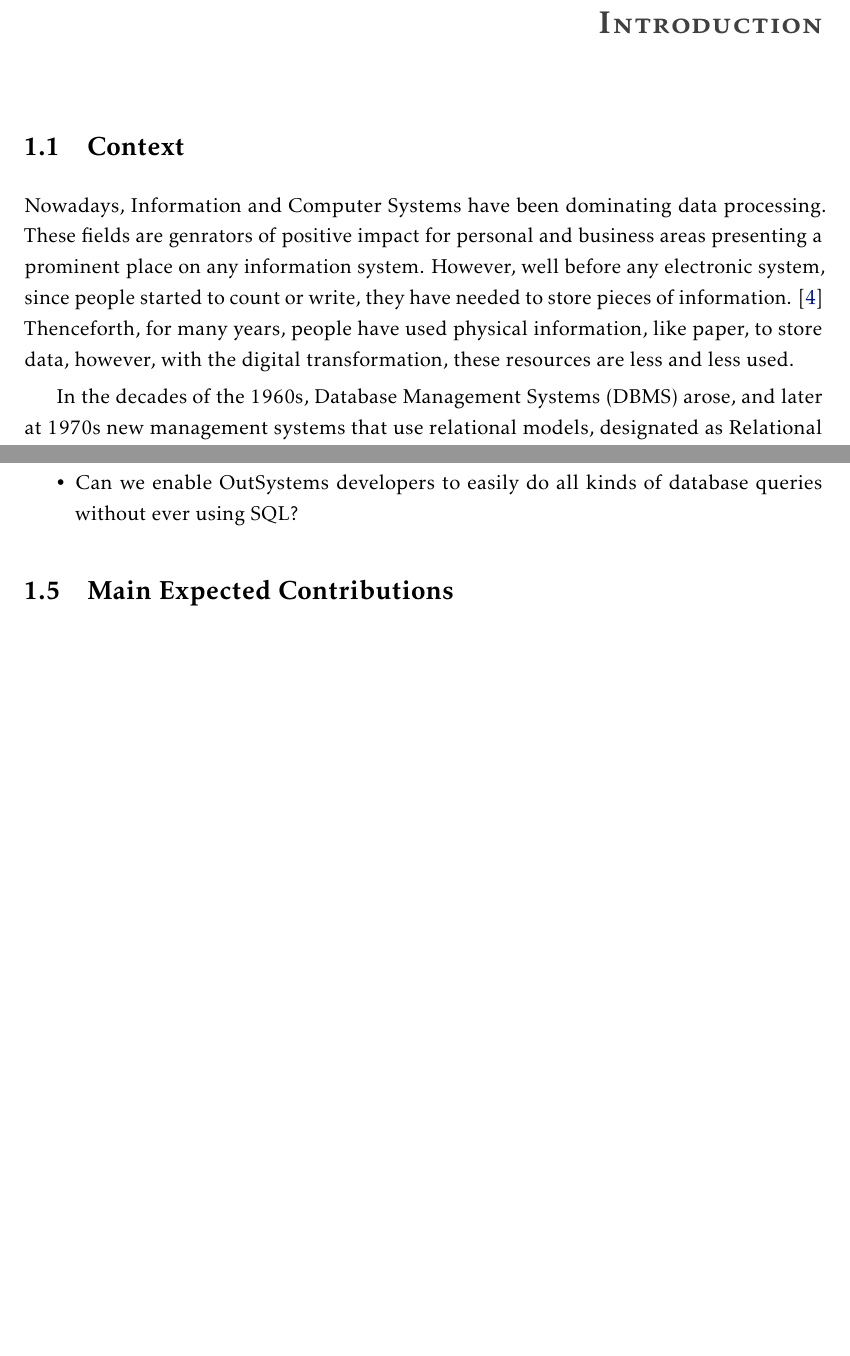
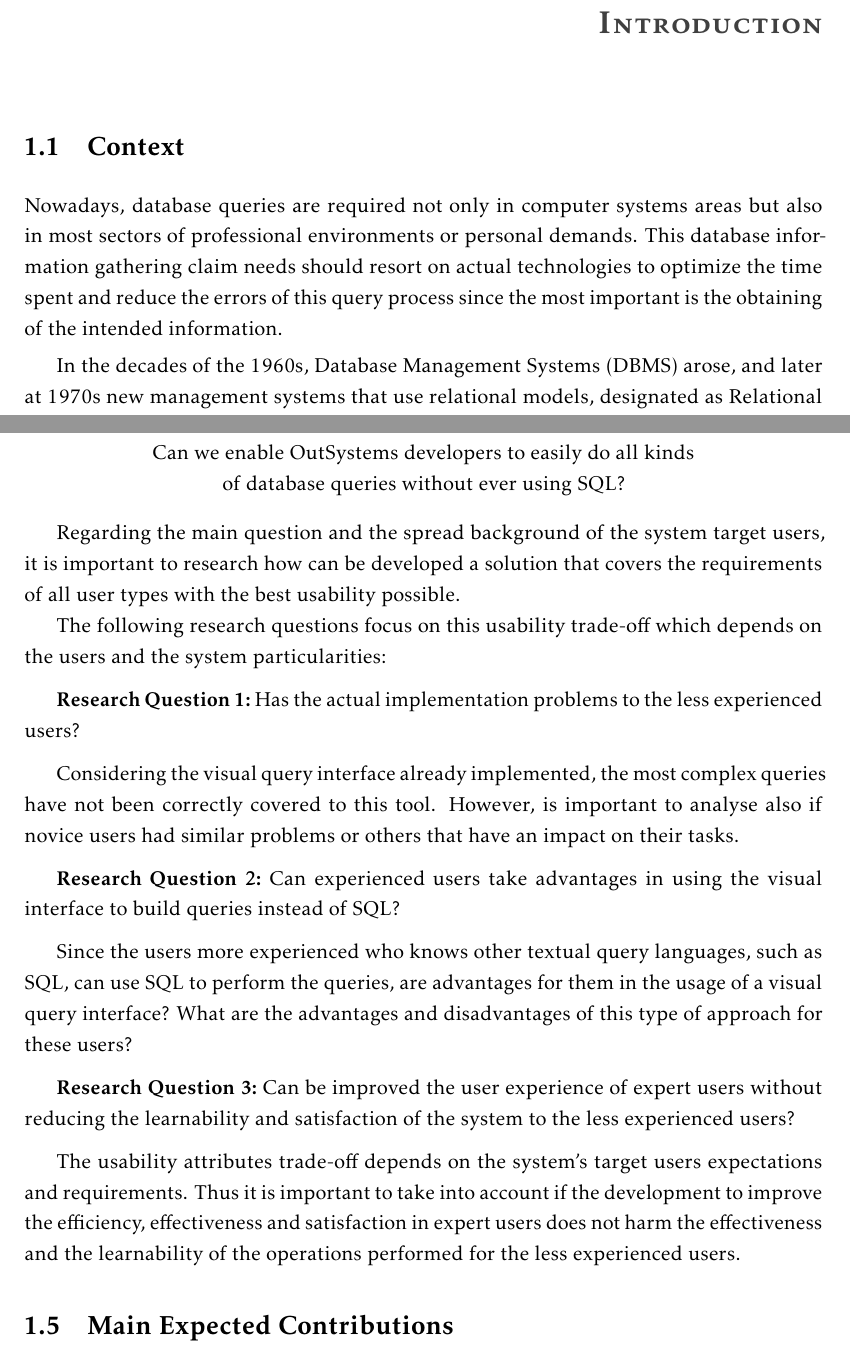
Before and after one commit to pedro-santos-rodrigues/aswcvq-msc-thesis, a LaTeX thesis (template.tex, which reads Chapters/chapter1.tex): two parts of pages 9 and 12 of 48, joined at a grey line, cut so that both start at the same text, the shorter picture padded with empty space. Compiled offline with pdfLaTeX.

Commit message:
Added Research questions and fixed the remaining aspects of the chapter 1.

```diff
--- a/Chapters/chapter1.tex
+++ b/Chapters/chapter1.tex
@@ -14,7 +14,7 @@
 
 \section{Context}
 \label{sec:context}
-Nowadays, Information and Computer Systems have been dominating data processing. These fields are genrators of positive impact for personal and business areas presenting a prominent place on any information system. However, well before any electronic system, since people started to count or write, they have needed to store pieces of information. \cite{historyOfDatabases} Thenceforth, for many years, people have used physical information, like paper, to store data, however, with the digital transformation, these resources are less and less used.
+Nowadays, database queries are required not only in computer systems areas but also in most sectors of professional environments or personal demands. This database information gathering claim needs should resort on actual technologies to optimize the time spent and reduce the errors of this query process since the most important is the obtaining of the intended information.
 
 In the decades of the 1960s, Database Management Systems (DBMS) arose, and later at 1970s new management systems that use relational models, designated as Relational Database Management Systems (RDBMS). Moreover, the first Data Query Languages (DQL) appeared, like SQL \cite{sequel_aStructuredEnglishQueryLanguage} which was considered by the ANSI (American National Standards Instituite) and ISO (International Organization for Standardization) as the standard query language \cite{databaseManagementSystems}. These technological evolutions have improved the effectiveness and the efficiency of the querying process. However, to find more specific and complex information on databases  a higher degree of DQL understanting was required. Thus, if from one side the technological evolution and the digital transformation have optimized the data querying process, only a subset of people could use these powerful querying technologies.
 
@@ -57,5 +60,35 @@
-  \item Can we enable OutSystems developers to easily do all kinds of database queries without ever using SQL?
-\end{itemize}
+The main research question that is being addressed in this dissertation is:
+\begin{center}
+  Can we enable OutSystems developers to easily do all kinds \\ of database queries without ever using SQL?
+\end{center}
+
+Regarding the main question and the spread background of the system target users, it is important to research how can be developed a solution that covers the requirements of all user types with the best usability possible.
+
+The following research questions focus on this usability trade-off which depends on the users and the system particularities:
+
+\medskip
+
+\textbf{Research Question 1:} Has the actual implementation problems to the less experienced users?
+
+\medskip
+
+Considering the visual query interface already implemented, the most complex queries have not been correctly covered to this tool. However, is important to analyse also if novice users had similar problems or others that have an impact on their tasks.
+
+\medskip
+
+\textbf{Research Question 2:} Can experienced users take advantages in using the visual interface to build queries instead of SQL?
+
+\medskip
+
+Since the users more experienced who knows other textual query languages, such as SQL, can use SQL to perform the queries, are advantages for them in the usage of a visual query interface? What are the advantages and disadvantages of this type of approach for these users?
+
+\medskip
+
+\textbf{Research Question 3:} Can be improved the user experience of expert users without reducing the learnability and satisfaction of the system to the less experienced users?
+
+\medskip
+
+The usability attributes trade-off depends on the system's target users expectations and requirements. Thus it is important to take into account if the development to improve the efficiency, effectiveness and satisfaction in expert users does not harm the effectiveness and the learnability of the operations performed for the less experienced users.
 
 \section{Main Expected Contributions}
 \label{sec:main_exp_contributions}
```
Also changed, not shown: template.pdf, Chapters/chapter1.tex (19 more changed lines).
